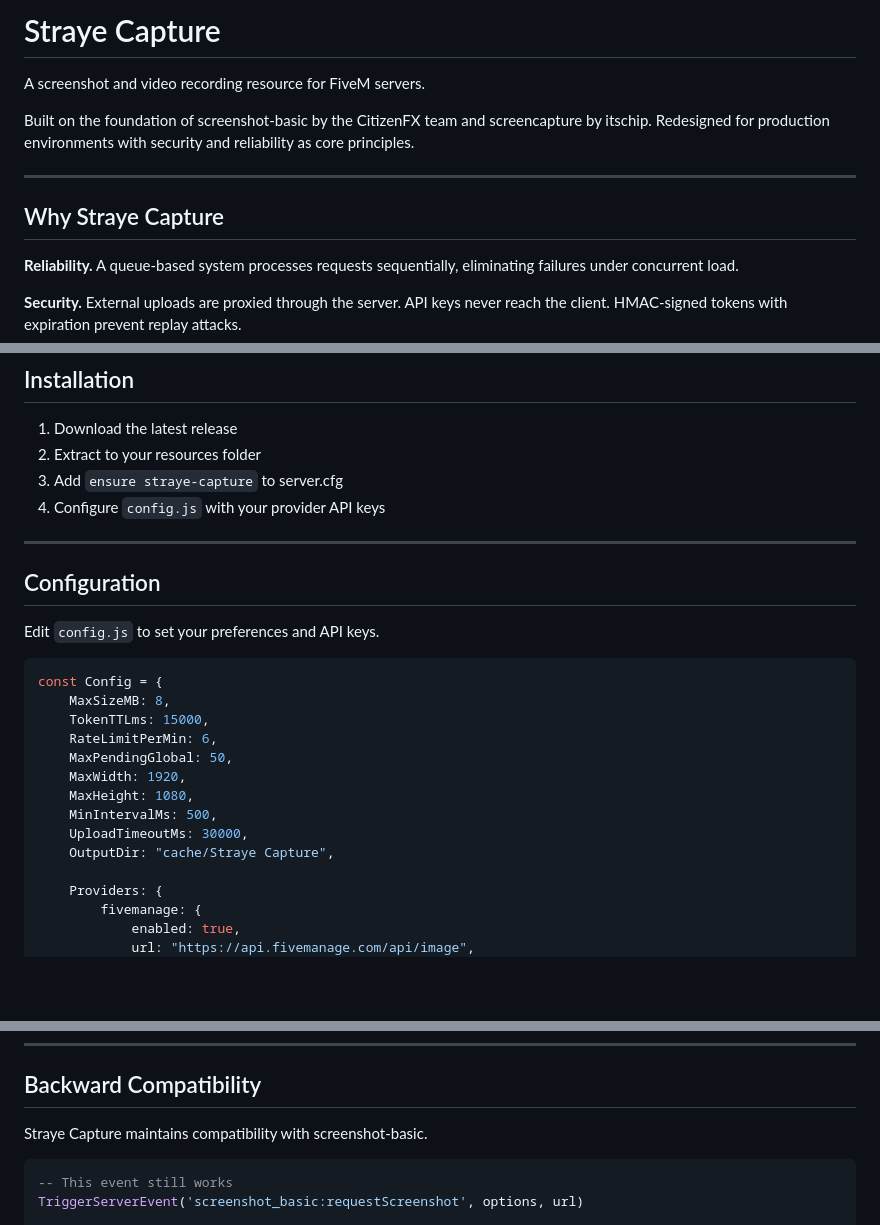
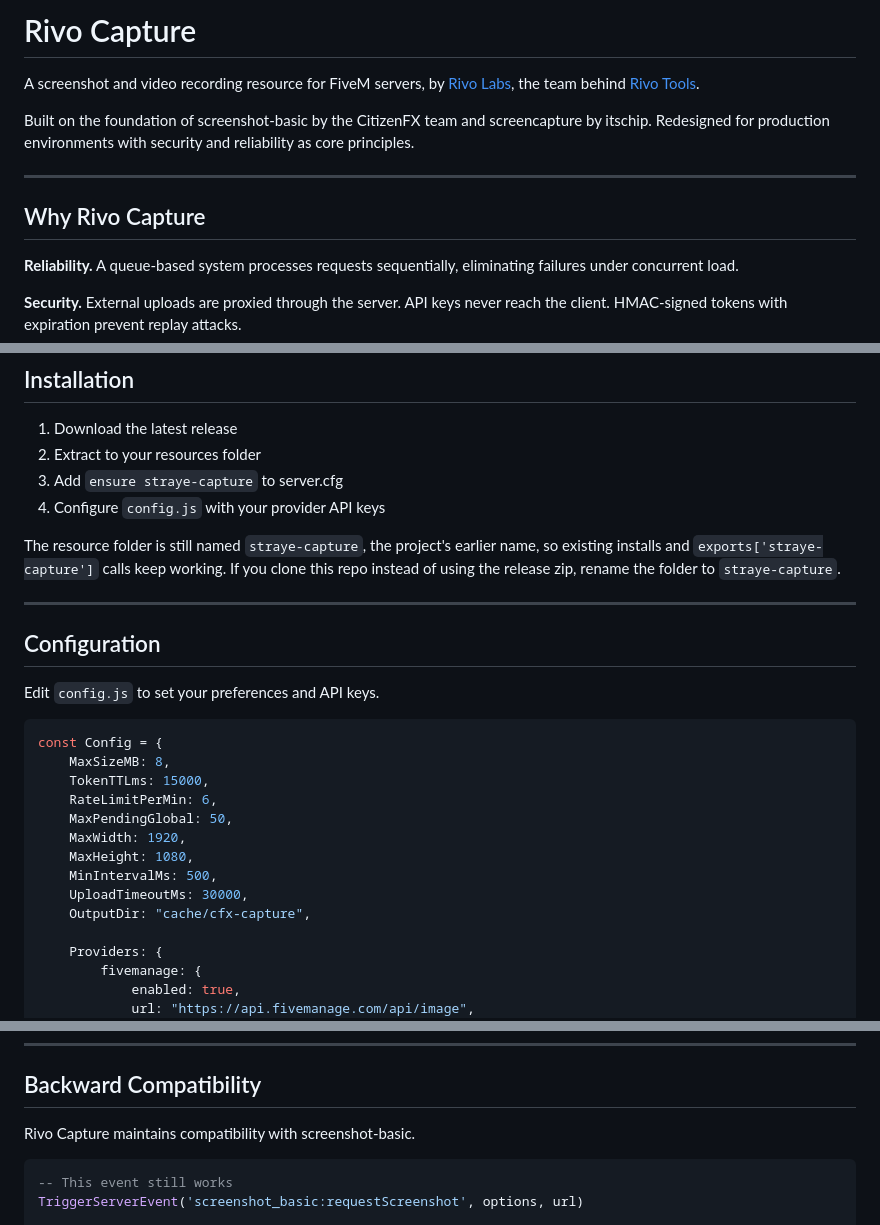
Before and after one commit to RivoLabs/rivo-capture, a Markdown page: README.md, 3 parts joined by grey strips. Rendered like a GitHub page; blank space fills up the shorter version.

Commit message:
docs: call the project Rivo Capture and fix the OutputDir default
The resource folder stays straye-capture so existing installs and exports
keep working; the README now says so.

````diff
--- a/README.md
+++ b/README.md
@@ -1,12 +1,12 @@
-# Straye Capture
+# Rivo Capture
 
-A screenshot and video recording resource for FiveM servers.
+A screenshot and video recording resource for FiveM servers, by [Rivo Labs](https://github.com/RivoLabs), the team behind [Rivo Tools](https://rivo.tools).
 
 Built on the foundation of screenshot-basic by the CitizenFX team and screencapture by itschip. Redesigned for production environments with security and reliability as core principles.
 
 ---
 
-## Why Straye Capture
+## Why Rivo Capture
 
 **Reliability.** A queue-based system processes requests sequentially, eliminating failures under concurrent load.
 
@@ -25,6 +25,8 @@ Built on the foundation of screenshot-basic by the CitizenFX team and screencapt
 3. Add `ensure straye-capture` to server.cfg
 4. Configure `config.js` with your provider API keys
 
+The resource folder is still named `straye-capture`, the project's earlier name, so existing installs and `exports['straye-capture']` calls keep working. If you clone this repo instead of using the release zip, rename the folder to `straye-capture`.
+
 ---
 
 ## Configuration
@@ -41,7 +43,7 @@ const Config = {
     MaxHeight: 1080,
     MinIntervalMs: 500,
     UploadTimeoutMs: 30000,
-    OutputDir: "cache/Straye Capture",
+    OutputDir: "cache/cfx-capture",
 
     Providers: {
         fivemanage: {
@@ -363,7 +365,7 @@ end)
 
 ## Backward Compatibility
 
-Straye Capture maintains compatibility with screenshot-basic.
+Rivo Capture maintains compatibility with screenshot-basic.
 
 ```lua
 -- This event still works
````
